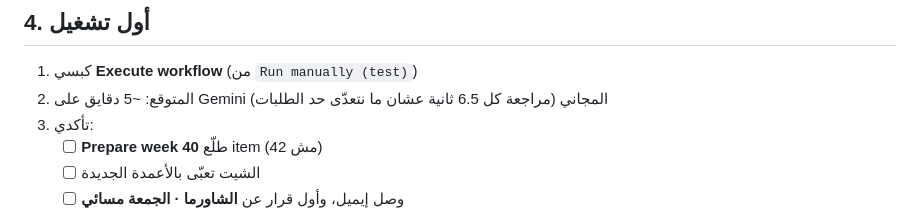
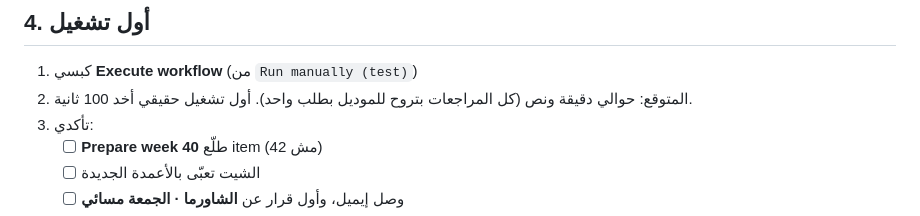
Before and after one commit to Sfditala/review-to-kitchen-report, a Markdown page: docs/SETUP.md, the part around the change. GitHub-like rendering.

```diff
--- a/docs/SETUP.md
+++ b/docs/SETUP.md
@@ -45,7 +45,7 @@
 ## 4. أول تشغيل
 
 1. كبسي **Execute workflow** (من `Run manually (test)`)
-2. المتوقع: ~5 دقايق على Gemini المجاني (مراجعة كل 6.5 ثانية عشان ما نتعدّى حد الطلبات)
+2. المتوقع: حوالي دقيقة ونص (كل المراجعات بتروح للموديل بطلب واحد). أول تشغيل حقيقي أخد 100 ثانية.
 3. تأكدي:
    - [ ] **Prepare week** طلّع **40** item (مش 42)
    - [ ] الشيت تعبّى بالأعمدة الجديدة
```
Also changed, not shown: README.md (+17 -4 lines), assets/email-phone.png.
